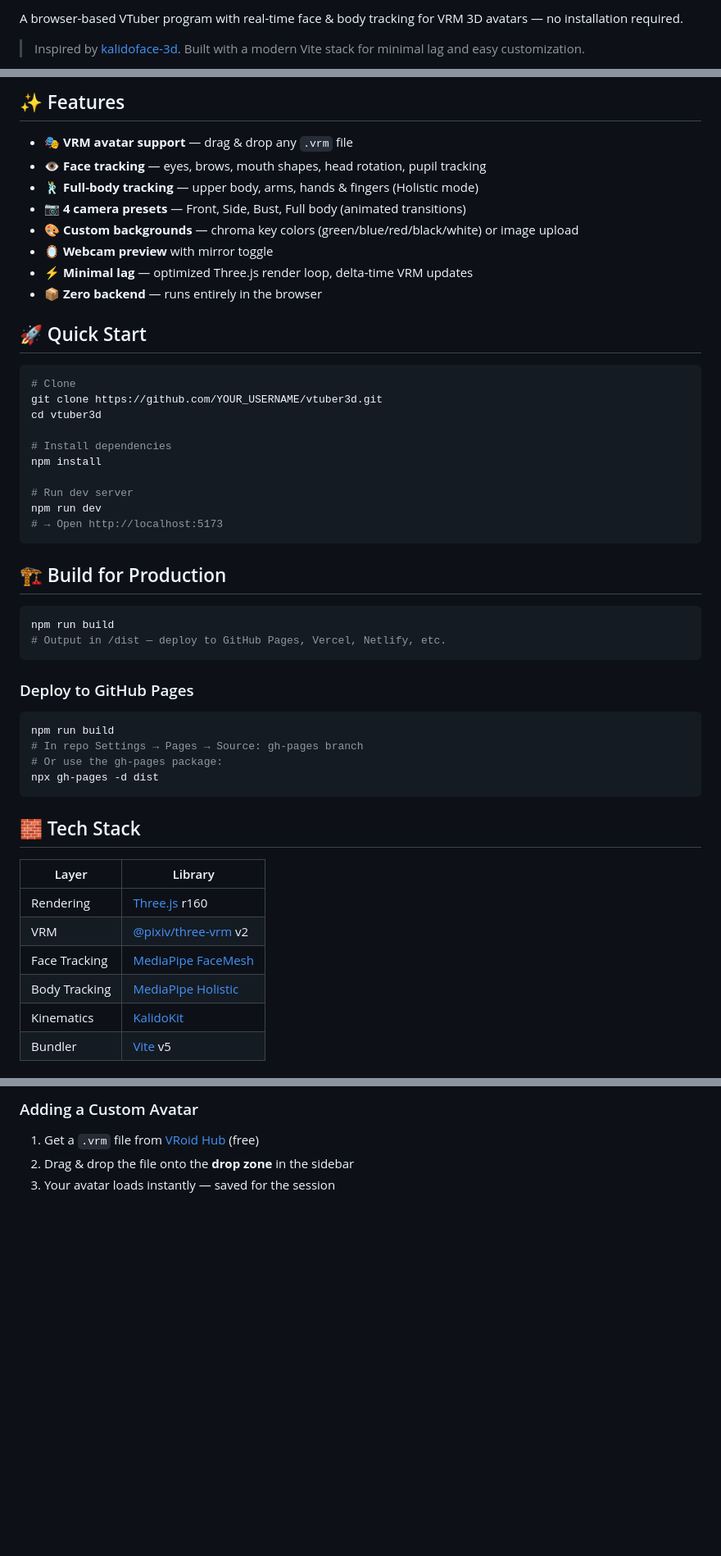
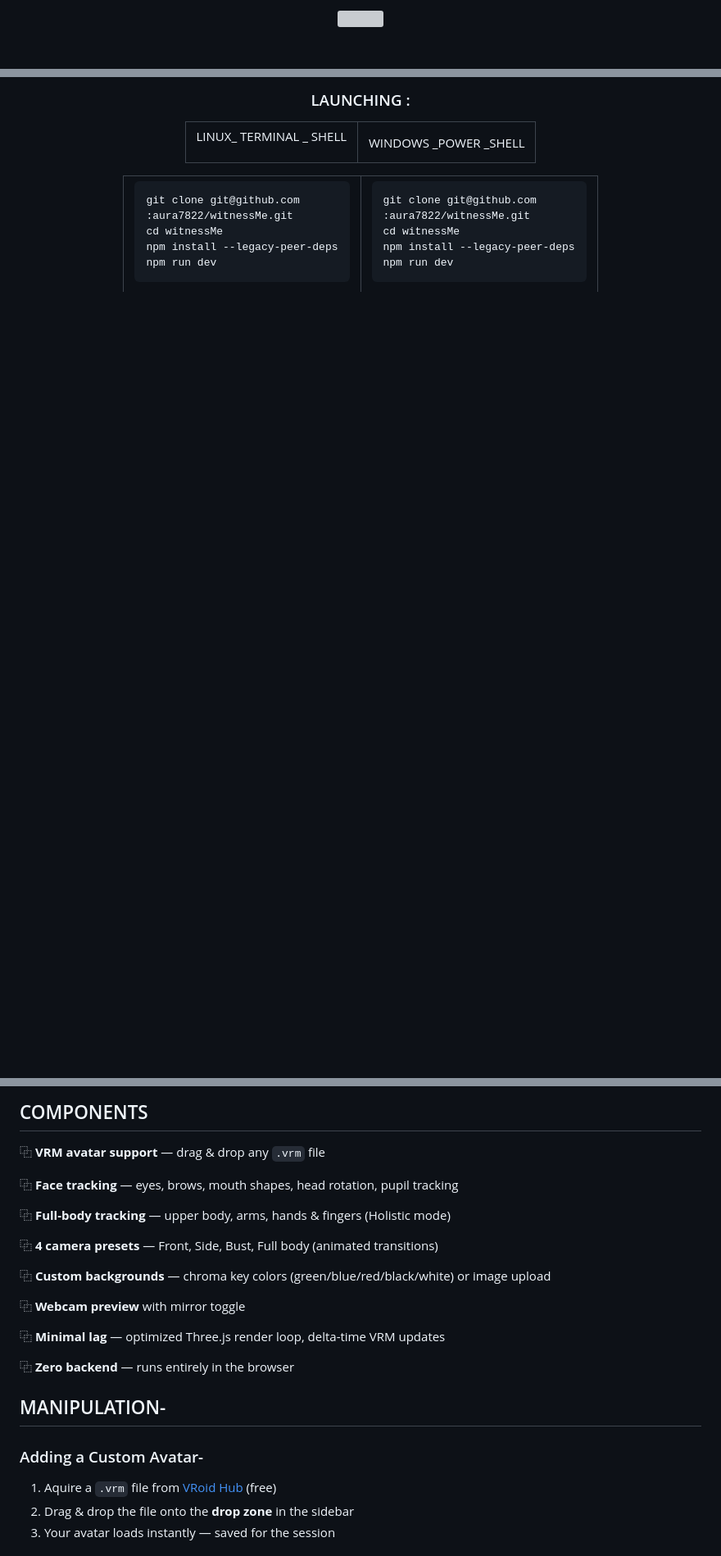
Before and after one commit to aura7822/witnessMe, a Markdown page: README.md, 3 parts joined by grey strips. Shown at 82% size. Rendered like a GitHub page; blank space fills up the shorter version; grey boxes are pictures that could not be loaded.

Commit message:
Revise README for improved clarity and formatting
Updated README.md to enhance formatting and content clarity, including feature descriptions, quick start instructions, and credits.

````diff
--- a/README.md
+++ b/README.md
@@ -2,5 +10,7 @@
 
-A browser-based VTuber program with real-time face & body tracking for VRM 3D avatars — no installation required.
+</table>
+<p>
+ <img src="https://skillicons.dev/icons?i=blender,vite,threejs,,nodejs,wasm,js,coffeescript,,,npm,html,ts,vscode,git" />
 
-> Inspired by [kalidoface-3d](https://github.com/yeemachine/kalidoface-3d). Built with a modern Vite stack for minimal lag and easy customization.
+</p>
 
@@ -8,54 +18,27 @@ A browser-based VTuber program with real-time face & body tracking for VRM 3D av
 
-## ✨ Features
+### LAUNCHING :
 
-- 🎭 **VRM avatar support** — drag & drop any `.vrm` file
-- 👁️ **Face tracking** — eyes, brows, mouth shapes, head rotation, pupil tracking
-- 🕺 **Full-body tracking** — upper body, arms, hands & fingers (Holistic mode)
-- 📷 **4 camera presets** — Front, Side, Bust, Full body (animated transitions)
-- 🎨 **Custom backgrounds** — chroma key colors (green/blue/red/black/white) or image upload
-- 🪞 **Webcam preview** with mirror toggle
-- ⚡ **Minimal lag** — optimized Three.js render loop, delta-time VRM updates
-- 📦 **Zero backend** — runs entirely in the browser
 
-## 🚀 Quick Start
 
-```bash
-# Clone
-git clone https://github.com/YOUR_USERNAME/vtuber3d.git
-cd vtuber3d
+<table><tr><td><p>LINUX_ TERMINAL _ SHELL</p>   </td><td>WINDOWS _POWER _SHELL</td></tr></table>
 
-# Install dependencies
-npm install
 
-# Run dev server
-npm run dev
-# → Open http://localhost:5173
-```
+<table><tr><td>
 
-## 🏗️ Build for Production
 
-```bash
-npm run build
-# Output in /dist — deploy to GitHub Pages, Vercel, Netlify, etc.
-```
+    git clone git@github.com
+    :aura7822/witnessMe.git
+    cd witnessMe
+    npm install --legacy-peer-deps
+    npm run dev
 
-### Deploy to GitHub Pages
+</td><td>
 
-```bash
-npm run build
-# In repo Settings → Pages → Source: gh-pages branch
-# Or use the gh-pages package:
-npx gh-pages -d dist
-```
 
-## 🧱 Tech Stack
 
-| Layer | Library |
-|---|---|
-| Rendering | [Three.js](https://threejs.org/) r160 |
-| VRM | [@pixiv/three-vrm](https://github.com/pixiv/three-vrm) v2 |
-| Face Tracking | [MediaPipe FaceMesh](https://google.github.io/mediapipe/solutions/face_mesh) |
-| Body Tracking | [MediaPipe Holistic](https://google.github.io/mediapipe/solutions/holistic) |
-| Kinematics | [KalidoKit](https://github.com/yeemachine/kalidokit) |
-| Bundler | [Vite](https://vitejs.dev/) v5 |
+    git clone git@github.com
+    :aura7822/witnessMe.git
+    cd witnessMe
+    npm install --legacy-peer-deps
+    npm run dev
 
@@ -63,6 +48,28 @@ npx gh-pages -d dist
 
-### Adding a Custom Avatar
+##  COMPONENTS
 
-1. Get a `.vrm` file from [VRoid Hub](https://hub.vroid.com/) (free)
+⿻  **VRM avatar support** — drag & drop any `.vrm` file
+
+⿻  **Face tracking** — eyes, brows, mouth shapes, head rotation, pupil tracking
+
+⿻  **Full-body tracking** — upper body, arms, hands & fingers (Holistic mode)
+
+⿻  **4 camera presets** — Front, Side, Bust, Full body (animated transitions)
+
+⿻  **Custom backgrounds** — chroma key colors (green/blue/red/black/white) or image upload
+
+⿻  **Webcam preview** with mirror toggle
+
+⿻  **Minimal lag** — optimized Three.js render loop, delta-time VRM updates
+
+⿻  **Zero backend** — runs entirely in the browser
+
+
+
+## MANIPULATION-
+
+### Adding a Custom Avatar-
+
+1. Aquire a `.vrm` file from [VRoid Hub](https://hub.vroid.com/) (free)
 2. Drag & drop the file onto the **drop zone** in the sidebar
 3. Your avatar loads instantly — saved for the session
````
Also changed, not shown: other parts of README.md (+42 -34 lines).
